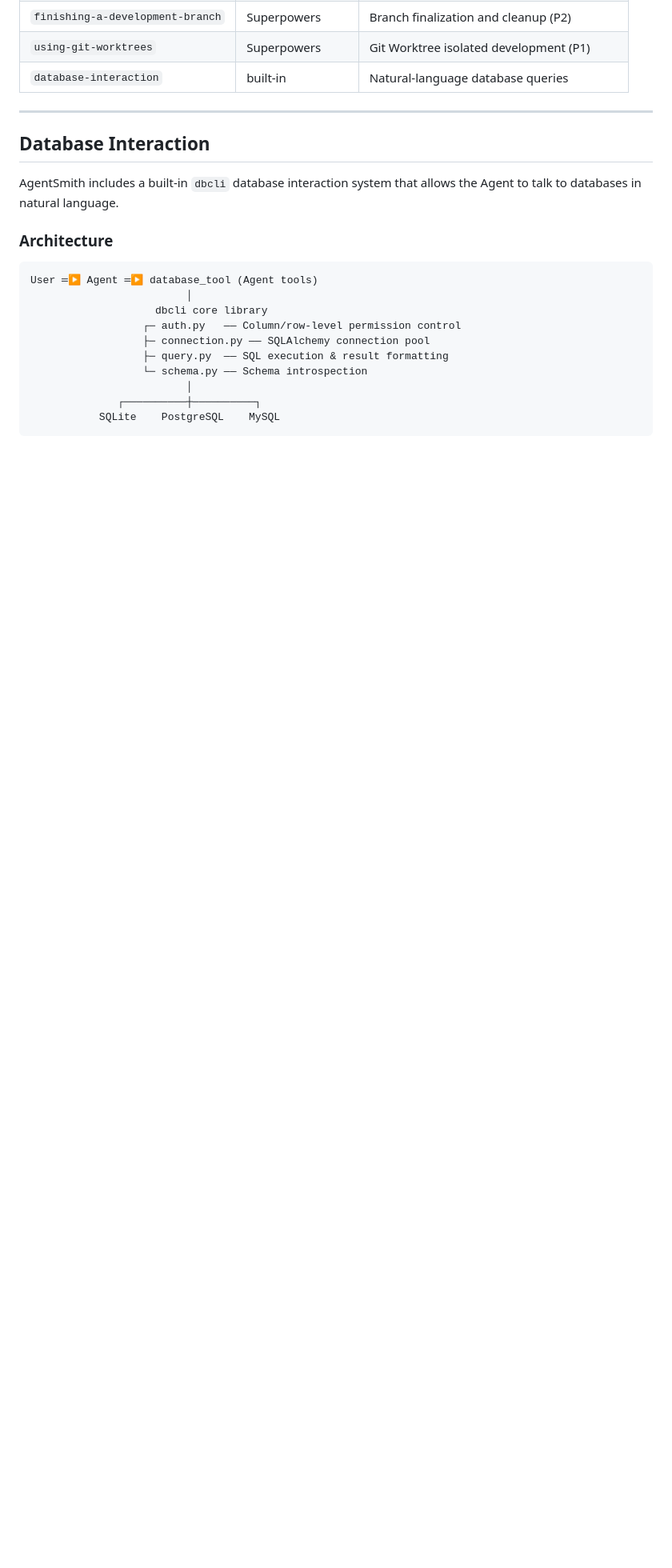
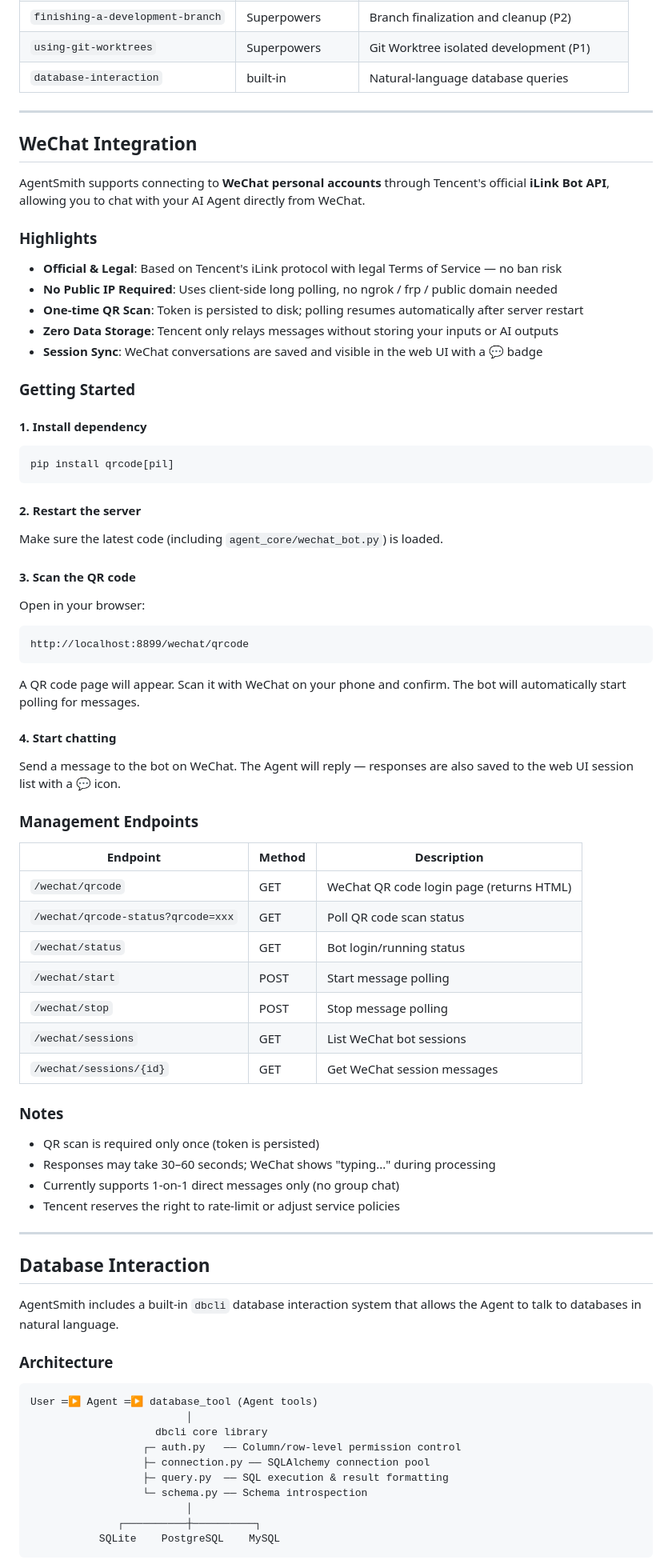
Before and after one commit to mingwuda/agent-smith, a Markdown page: README.en.md, the part around one of its changes. Shown at 80% size. Rendered like a GitHub page; blank space fills up the shorter version.

Commit message:
docs: README 添加微信集成章节和 API 端点
中英文 README 同步更新：
- 微信集成章节（特性、使用步骤、管理端点、注意事项）
- API 表格中添加 6 个 /wechat/* 端点

````diff
--- a/README.en.md
+++ b/README.en.md
@@ -282,6 +282,65 @@ Currently 13 built-in skills:
 
 ---
 
+## WeChat Integration
+
+AgentSmith supports connecting to **WeChat personal accounts** through Tencent's official **iLink Bot API**, allowing you to chat with your AI Agent directly from WeChat.
+
+### Highlights
+
+- **Official & Legal**: Based on Tencent's iLink protocol with legal Terms of Service — no ban risk
+- **No Public IP Required**: Uses client-side long polling, no ngrok / frp / public domain needed
+- **One-time QR Scan**: Token is persisted to disk; polling resumes automatically after server restart
+- **Zero Data Storage**: Tencent only relays messages without storing your inputs or AI outputs
+- **Session Sync**: WeChat conversations are saved and visible in the web UI with a 💬 badge
+
+### Getting Started
+
+#### 1. Install dependency
+
+```bash
+pip install qrcode[pil]
+```
+
+#### 2. Restart the server
+
+Make sure the latest code (including `agent_core/wechat_bot.py`) is loaded.
+
+#### 3. Scan the QR code
+
+Open in your browser:
+
+```
+http://localhost:8899/wechat/qrcode
+```
+
+A QR code page will appear. Scan it with WeChat on your phone and confirm. The bot will automatically start polling for messages.
+
+#### 4. Start chatting
+
+Send a message to the bot on WeChat. The Agent will reply — responses are also saved to the web UI session list with a 💬 icon.
+
+### Management Endpoints
+
+| Endpoint | Method | Description |
+|----------|--------|-------------|
+| `/wechat/qrcode` | GET | WeChat QR code login page (returns HTML) |
+| `/wechat/qrcode-status?qrcode=xxx` | GET | Poll QR code scan status |
+| `/wechat/status` | GET | Bot login/running status |
+| `/wechat/start` | POST | Start message polling |
+| `/wechat/stop` | POST | Stop message polling |
+| `/wechat/sessions` | GET | List WeChat bot sessions |
+| `/wechat/sessions/{id}` | GET | Get WeChat session messages |
+
+### Notes
+
+- QR scan is required only once (token is persisted)
+- Responses may take 30–60 seconds; WeChat shows "typing..." during processing
+- Currently supports 1-on-1 direct messages only (no group chat)
+- Tencent reserves the right to rate-limit or adjust service policies
+
+---
+
 ## Database Interaction
 
 AgentSmith includes a built-in `dbcli` database interaction system that allows the Agent to talk to databases in natural language.
````
Also changed, not shown: other parts of README.en.md (+6 -0 lines), README.md (+65 -0 lines).
